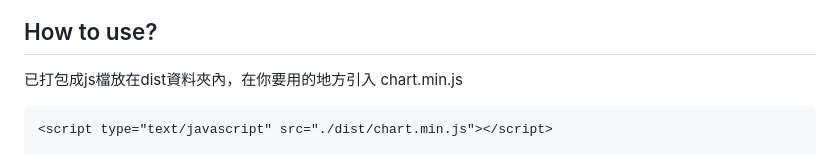
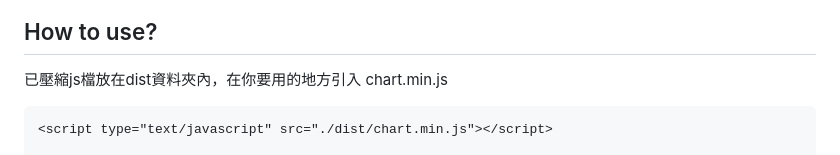
Before and after one commit to jaylee840831/Customized-Echarts, a Markdown page: README.md, the part around the change. Rendered like a GitHub page.

````diff
--- a/README.md
+++ b/README.md
@@ -21,7 +21,7 @@ chart module 可以運用在 HTML 或是前端框架畫出圓餅圖(Pie Chart)
 <img src="https://github.com/jaylee840831/Customized-Echarts/blob/master/demo.png" />
 
 ## How to use?
-已打包成js檔放在dist資料夾內，在你要用的地方引入 chart.min.js
+已壓縮js檔放在dist資料夾內，在你要用的地方引入 chart.min.js
 ```
 <script type="text/javascript" src="./dist/chart.min.js"></script>
 
````
